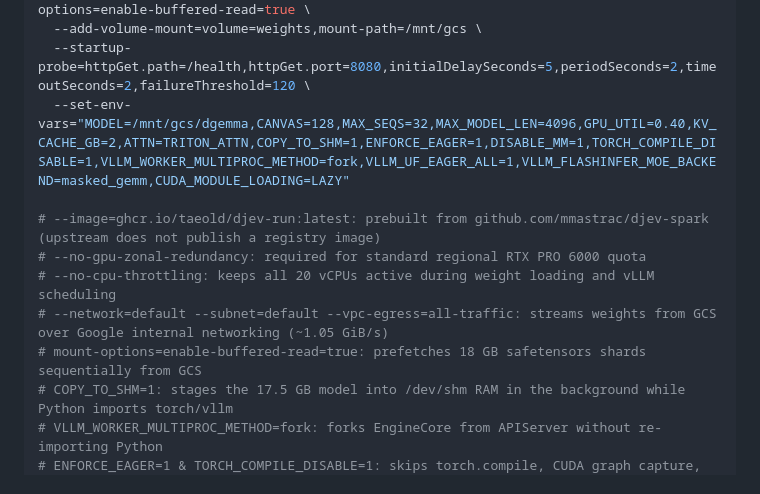
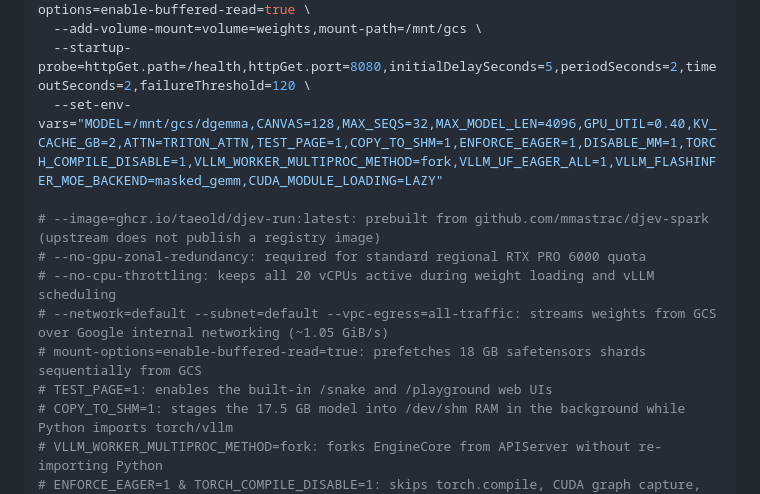
Before and after one commit to taeold/djev-run, a Markdown page: README.md, the part around the change. Drawn GitHub-style.

Commit message:
Add TEST_PAGE=1 to gcloud beta run deploy command in README

```diff
--- a/README.md
+++ b/README.md
@@ -47,13 +47,14 @@ gcloud beta run deploy djev-dgemma \
   --add-volume=name=weights,type=cloud-storage,bucket="${BUCKET}",readonly=false,mount-options=enable-buffered-read=true \
   --add-volume-mount=volume=weights,mount-path=/mnt/gcs \
   --startup-probe=httpGet.path=/health,httpGet.port=8080,initialDelaySeconds=5,periodSeconds=2,timeoutSeconds=2,failureThreshold=120 \
-  --set-env-vars="MODEL=/mnt/gcs/dgemma,CANVAS=128,MAX_SEQS=32,MAX_MODEL_LEN=4096,GPU_UTIL=0.40,KV_CACHE_GB=2,ATTN=TRITON_ATTN,COPY_TO_SHM=1,ENFORCE_EAGER=1,DISABLE_MM=1,TORCH_COMPILE_DISABLE=1,VLLM_WORKER_MULTIPROC_METHOD=fork,VLLM_UF_EAGER_ALL=1,VLLM_FLASHINFER_MOE_BACKEND=masked_gemm,CUDA_MODULE_LOADING=LAZY"
+  --set-env-vars="MODEL=/mnt/gcs/dgemma,CANVAS=128,MAX_SEQS=32,MAX_MODEL_LEN=4096,GPU_UTIL=0.40,KV_CACHE_GB=2,ATTN=TRITON_ATTN,TEST_PAGE=1,COPY_TO_SHM=1,ENFORCE_EAGER=1,DISABLE_MM=1,TORCH_COMPILE_DISABLE=1,VLLM_WORKER_MULTIPROC_METHOD=fork,VLLM_UF_EAGER_ALL=1,VLLM_FLASHINFER_MOE_BACKEND=masked_gemm,CUDA_MODULE_LOADING=LAZY"
 
 # --image=ghcr.io/taeold/djev-run:latest: prebuilt from github.com/mmastrac/djev-spark (upstream does not publish a registry image)
 # --no-gpu-zonal-redundancy: required for standard regional RTX PRO 6000 quota
 # --no-cpu-throttling: keeps all 20 vCPUs active during weight loading and vLLM scheduling
 # --network=default --subnet=default --vpc-egress=all-traffic: streams weights from GCS over Google internal networking (~1.05 GiB/s)
 # mount-options=enable-buffered-read=true: prefetches 18 GB safetensors shards sequentially from GCS
+# TEST_PAGE=1: enables the built-in /snake and /playground web UIs
 # COPY_TO_SHM=1: stages the 17.5 GB model into /dev/shm RAM in the background while Python imports torch/vllm
 # VLLM_WORKER_MULTIPROC_METHOD=fork: forks EngineCore from APIServer without re-importing Python
 # ENFORCE_EAGER=1 & TORCH_COMPILE_DISABLE=1: skips torch.compile, CUDA graph capture, and redundant startup profiling
```
